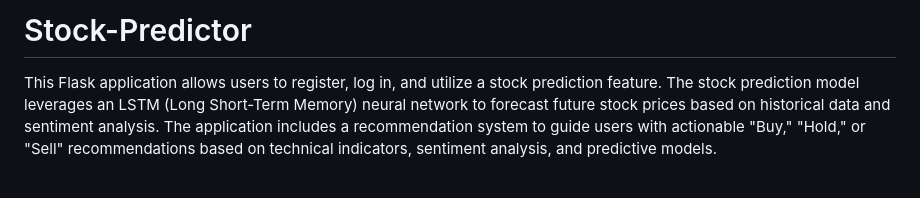
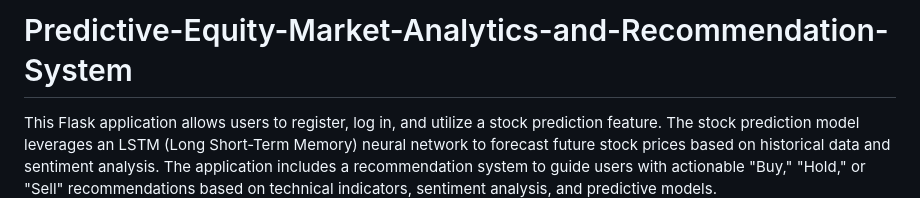
Before and after one commit to Vanshh20/Stock-Predictor, a Markdown page: README.markdown, the part around the change. GitHub-like rendering; blank space fills up the shorter version.

Commit message:
Rename project to Predictive-Equity-Market-Analytics
Updated project title and clarified application purpose.

```diff
--- a/README.markdown
+++ b/README.markdown
@@ -1,4 +1,4 @@
-# Stock-Predictor
+# Predictive-Equity-Market-Analytics-and-Recommendation-System
 
 This Flask application allows users to register, log in, and utilize a stock prediction feature. The stock prediction model leverages an LSTM (Long Short-Term Memory) neural network to forecast future stock prices based on historical data and sentiment analysis. The application includes a recommendation system to guide users with actionable "Buy," "Hold," or "Sell" recommendations based on technical indicators, sentiment analysis, and predictive models.
 
```
